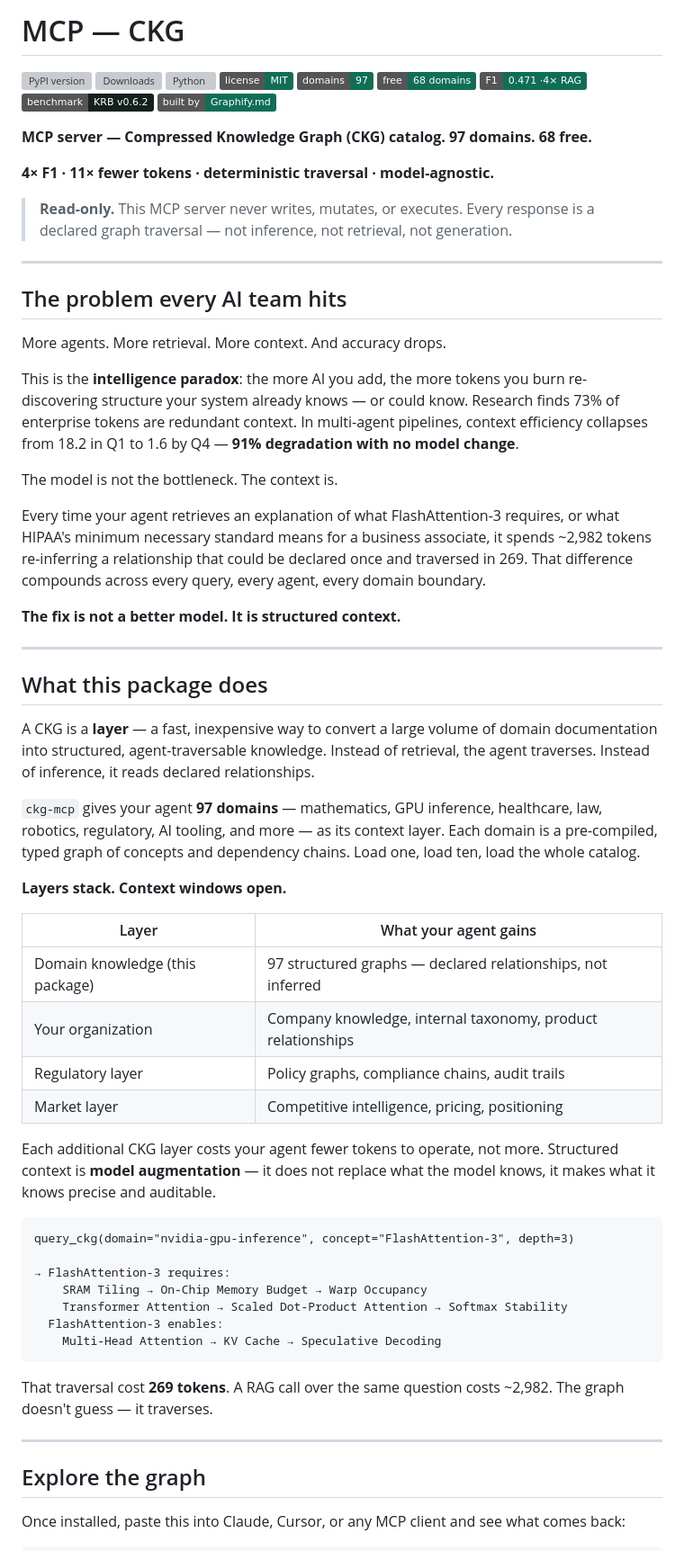
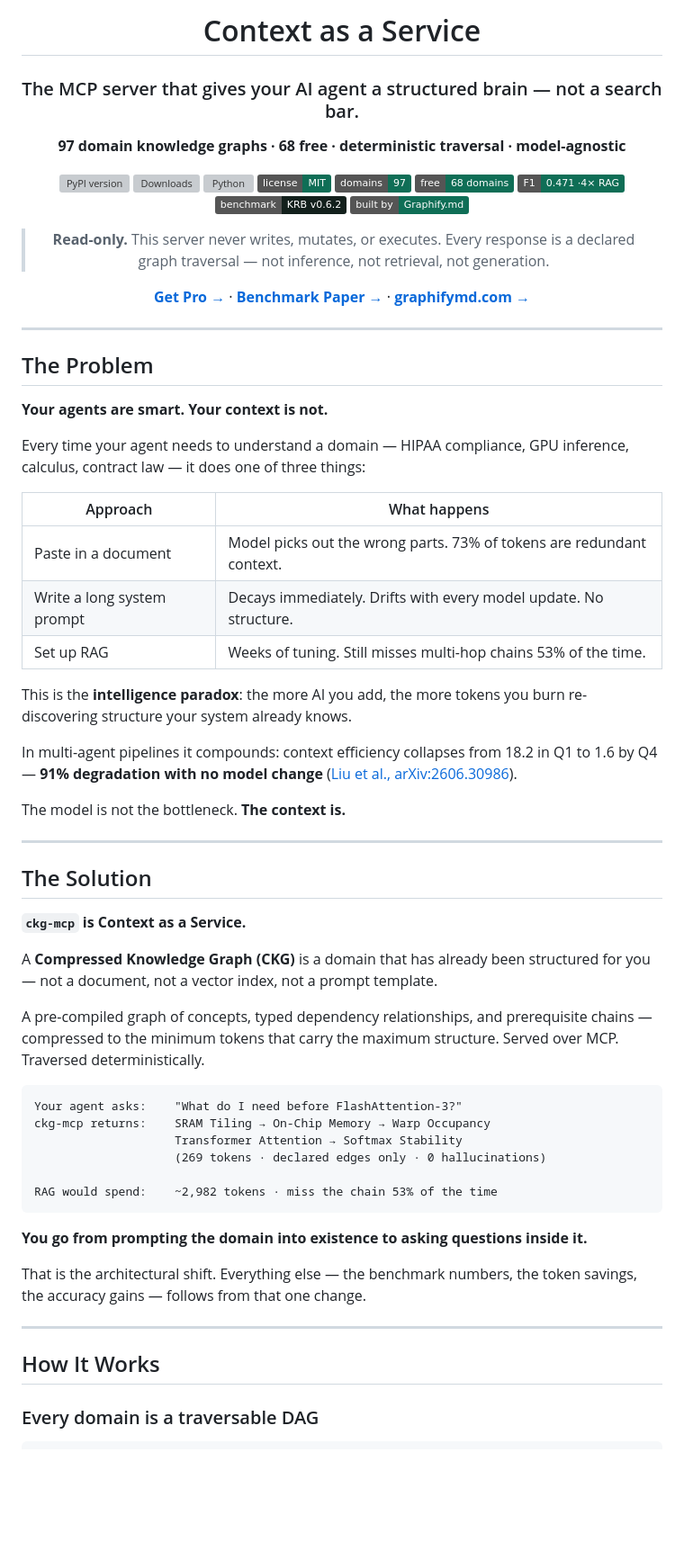
Before and after one commit to Yarmoluk/ckg-mcp, a Markdown page: README.md, the part around one of its changes. Shown at 90% size. GitHub-like rendering; badges without logos; blank space fills up the shorter version; grey boxes are pictures that could not be loaded.

````diff
--- a/README.md
+++ b/README.md
@@ -1,5 +1,12 @@
 <!-- mcp-name: io.github.Yarmoluk/ckg-mcp -->
-# MCP — CKG
+
+<div align="center">
+
+# Context as a Service
+
+### The MCP server that gives your AI agent a structured brain — not a search bar.
+
+**97 domain knowledge graphs · 68 free · deterministic traversal · model-agnostic**
 
 [![PyPI version](https://img.shields.io/pypi/v/ckg-mcp?color=0f6e56&label=PyPI)](https://pypi.org/project/ckg-mcp/)
 [![Downloads](https://img.shields.io/pypi/dm/ckg-mcp?color=0f6e56&label=installs%2Fmo)](https://pypi.org/project/ckg-mcp/)
@@ -11,61 +18,60 @@
 [![KRB v0.6.2](https://img.shields.io/badge/benchmark-KRB_v0.6.2-13201c)](https://github.com/Yarmoluk/ckg-benchmark/blob/main/paper/main.pdf)
 [![Built by Graphify.md](https://img.shields.io/badge/built_by-Graphify.md-0f6e56)](https://graphifymd.com)
 
-**MCP server — Compressed Knowledge Graph (CKG) catalog. 97 domains. 68 free.**
+> **Read-only.** This server never writes, mutates, or executes.
+> Every response is a declared graph traversal — not inference, not retrieval, not generation.
 
-**4× F1 · 11× fewer tokens · deterministic traversal · model-agnostic.**
+[**Get Pro →**](https://graphifymd.com/pro) · [**Benchmark Paper →**](https://github.com/Yarmoluk/ckg-benchmark/blob/main/paper/main.pdf) · [**graphifymd.com →**](https://graphifymd.com)
 
-> **Read-only.** This MCP server never writes, mutates, or executes. Every response is a declared graph traversal — not inference, not retrieval, not generation.
+</div>
 
 ---
 
-## The problem every AI team hits
+## The Problem
 
-More agents. More retrieval. More context. And accuracy drops.
+**Your agents are smart. Your context is not.**
 
-This is the **intelligence paradox**: the more AI you add, the more tokens you burn re-discovering structure your system already knows — or could know. Research finds 73% of enterprise tokens are redundant context. In multi-agent pipelines, context efficiency collapses from 18.2 in Q1 to 1.6 by Q4 — **91% degradation with no model change**.
+Every time your agent needs to understand a domain — HIPAA compliance, GPU inference, calculus, contract law — it does one of three things:
 
-The model is not the bottleneck. The context is.
+| Approach | What happens |
+|---|---|
+| Paste in a document | Model picks out the wrong parts. 73% of tokens are redundant context. |
+| Write a long system prompt | Decays immediately. Drifts with every model update. No structure. |
+| Set up RAG | Weeks of tuning. Still misses multi-hop chains 53% of the time. |
 
-Every time your agent retrieves an explanation of what FlashAttention-3 requires, or what HIPAA's minimum necessary standard means for a business associate, it spends ~2,982 tokens re-inferring a relationship that could be declared once and traversed in 269. That difference compounds across every query, every agent, every domain boundary.
+This is the **intelligence paradox**: the more AI you add, the more tokens you burn re-discovering structure your system already knows.
 
-**The fix is not a better model. It is structured context.**
+In multi-agent pipelines it compounds: context efficiency collapses from 18.2 in Q1 to 1.6 by Q4 — **91% degradation with no model change** ([Liu et al., arXiv:2606.30986](https://arxiv.org/abs/2606.30986)).
+
+The model is not the bottleneck. **The context is.**
 
 ---
 
-## What this package does
+## The Solution
 
-A CKG is a **layer** — a fast, inexpensive way to convert a large volume of domain documentation into structured, agent-traversable knowledge. Instead of retrieval, the agent traverses. Instead of inference, it reads declared relationships.
+**`ckg-mcp` is Context as a Service.**
 
-`ckg-mcp` gives your agent **97 domains** — mathematics, GPU inference, healthcare, law, robotics, regulatory, AI tooling, and more — as its context layer. Each domain is a pre-compiled, typed graph of concepts and dependency chains. Load one, load ten, load the whole catalog.
+A **Compressed Knowledge Graph (CKG)** is a domain that has already been structured for you — not a document, not a vector index, not a prompt template.
 
-**Layers stack. Context windows open.**
-
-| Layer | What your agent gains |
-|---|---|
-| Domain knowledge (this package) | 97 structured graphs — declared relationships, not inferred |
-| Your organization | Company knowledge, internal taxonomy, product relationships |
-| Regulatory layer | Policy graphs, compliance chains, audit trails |
-| Market layer | Competitive intelligence, pricing, positioning |
-
-Each additional CKG layer costs your agent fewer tokens to operate, not more. Structured context is **model augmentation** — it does not replace what the model knows, it makes what it knows precise and auditable.
+A pre-compiled graph of concepts, typed dependency relationships, and prerequisite chains — compressed to the minimum tokens that carry the maximum structure. Served over MCP. Traversed deterministically.
 
 ```
-query_ckg(domain="nvidia-gpu-inference", concept="FlashAttention-3", depth=3)
+Your agent asks:    "What do I need before FlashAttention-3?"
+ckg-mcp returns:    SRAM Tiling → On-Chip Memory → Warp Occupancy
+                    Transformer Attention → Softmax Stability
+                    (269 tokens · declared edges only · 0 hallucinations)
 
-→ FlashAttention-3 requires:
-    SRAM Tiling → On-Chip Memory Budget → Warp Occupancy
-    Transformer Attention → Scaled Dot-Product Attention → Softmax Stability
-  FlashAttention-3 enables:
-    Multi-Head Attention → KV Cache → Speculative Decoding
+RAG would spend:    ~2,982 tokens · miss the chain 53% of the time
 ```
 
-That traversal cost **269 tokens**. A RAG call over the same question costs ~2,982. The graph doesn't guess — it traverses.
+**You go from prompting the domain into existence to asking questions inside it.**
+
+That is the architectural shift. Everything else — the benchmark numbers, the token savings, the accuracy gains — follows from that one change.
 
 ---
 
-## Explore the graph
+## How It Works
 
-Once installed, paste this into Claude, Cursor, or any MCP client and see what comes back:
+### Every domain is a traversable DAG
 
 ```
````
Also changed, not shown: other parts of README.md (+236 -280 lines).
